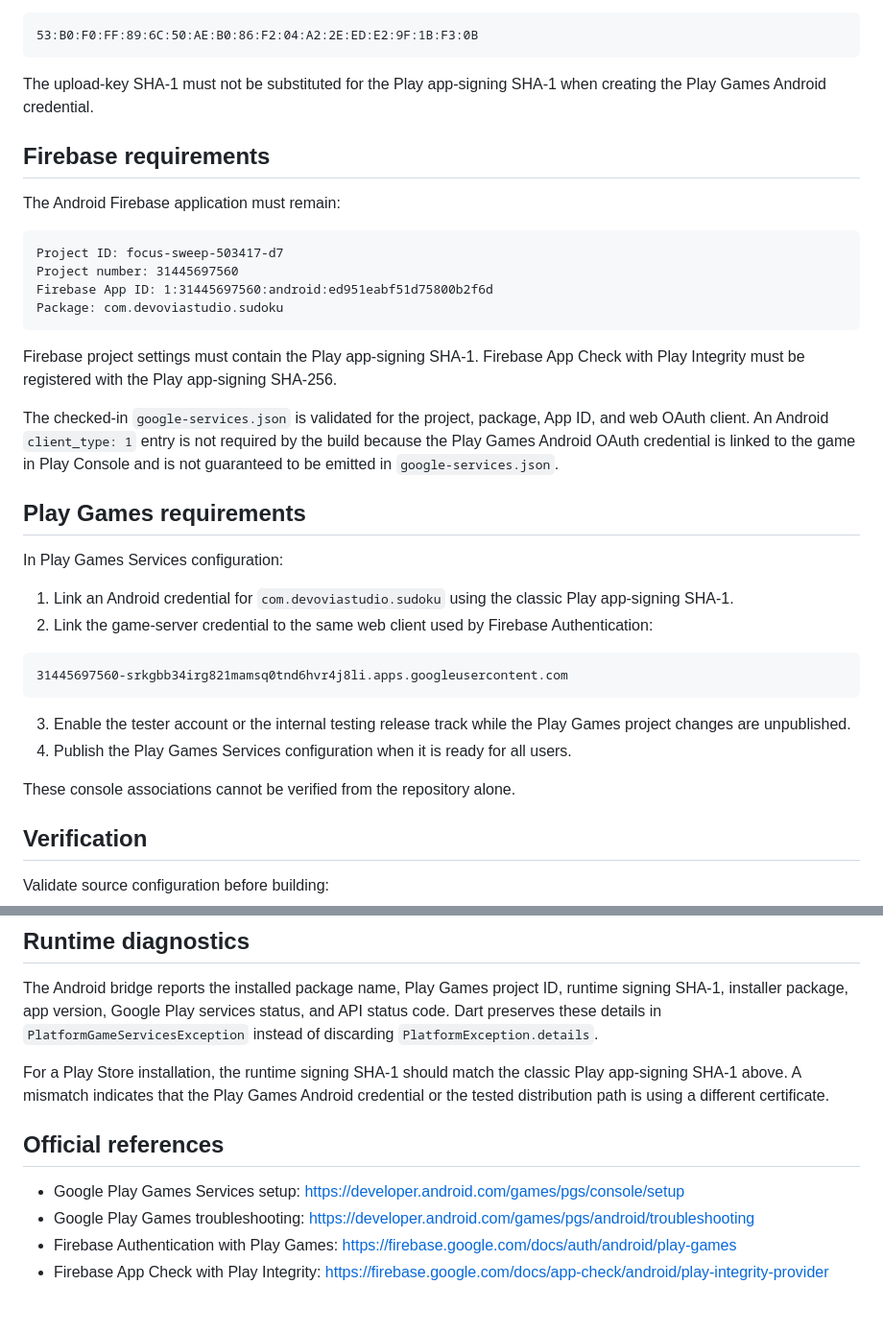
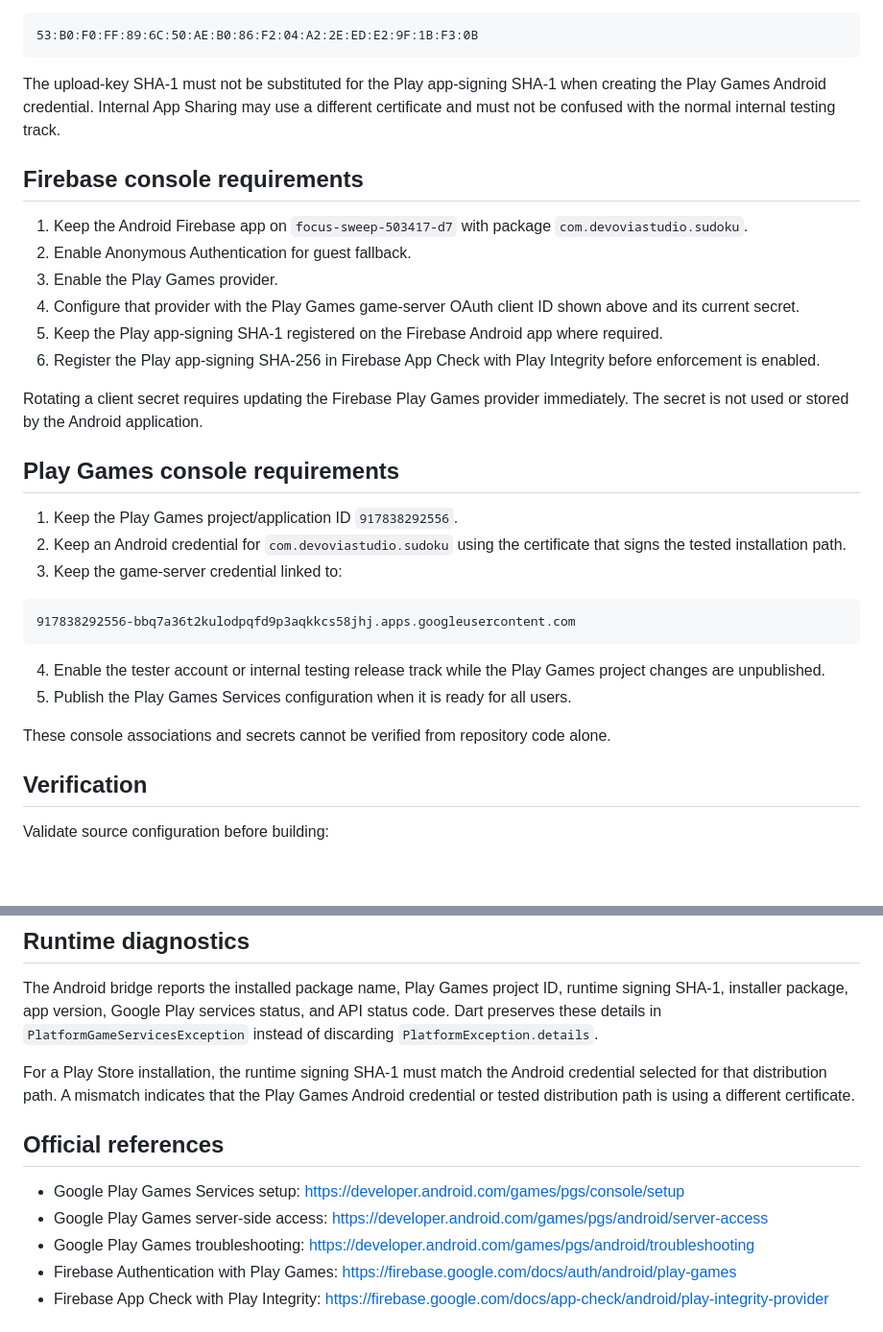
Before and after one commit to ahmtilhn/sudoku_game, a Markdown page: docs/android_release_services.md, 2 parts joined by grey strips. Shown at 96% size. Drawn GitHub-style; blank space fills up the shorter version.

Commit message:
Document split Firebase and Play Games project ownership

````diff
--- a/docs/android_release_services.md
+++ b/docs/android_release_services.md
@@ -31,38 +76,33 @@ Google Play Games Android credentials must use the package name and SHA-1 of the
 53:B0:F0:FF:89:6C:50:AE:B0:86:F2:04:A2:2E:ED:E2:9F:1B:F3:0B
 ```
 
-The upload-key SHA-1 must not be substituted for the Play app-signing SHA-1 when creating the Play Games Android credential.
+The upload-key SHA-1 must not be substituted for the Play app-signing SHA-1 when creating the Play Games Android credential. Internal App Sharing may use a different certificate and must not be confused with the normal internal testing track.
 
-## Firebase requirements
+## Firebase console requirements
 
-The Android Firebase application must remain:
+1. Keep the Android Firebase app on `focus-sweep-503417-d7` with package `com.devoviastudio.sudoku`.
+2. Enable Anonymous Authentication for guest fallback.
+3. Enable the Play Games provider.
+4. Configure that provider with the Play Games game-server OAuth client ID shown above and its current secret.
+5. Keep the Play app-signing SHA-1 registered on the Firebase Android app where required.
+6. Register the Play app-signing SHA-256 in Firebase App Check with Play Integrity before enforcement is enabled.
+
+Rotating a client secret requires updating the Firebase Play Games provider immediately. The secret is not used or stored by the Android application.
+
+## Play Games console requirements
+
+1. Keep the Play Games project/application ID `917838292556`.
+2. Keep an Android credential for `com.devoviastudio.sudoku` using the certificate that signs the tested installation path.
+3. Keep the game-server credential linked to:
 
 ```text
-Project ID: focus-sweep-503417-d7
-Project number: 31445697560
-Firebase App ID: 1:31445697560:android:ed951eabf51d75800b2f6d
-Package: com.devoviastudio.sudoku
+917838292556-bbq7a36t2kulodpqfd9p3aqkkcs58jhj.apps.googleusercontent.com
 ```
 
-Firebase project settings must contain the Play app-signing SHA-1. Firebase App Check with Play Integrity must be registered with the Play app-signing SHA-256.
+4. Enable the tester account or internal testing release track while the Play Games project changes are unpublished.
+5. Publish the Play Games Services configuration when it is ready for all users.
 
-The checked-in `google-services.json` is validated for the project, package, App ID, and web OAuth client. An Android `client_type: 1` entry is not required by the build because the Play Games Android OAuth credential is linked to the game in Play Console and is not guaranteed to be emitted in `google-services.json`.
-
-## Play Games requirements
-
-In Play Games Services configuration:
-
-1. Link an Android credential for `com.devoviastudio.sudoku` using the classic Play app-signing SHA-1.
-2. Link the game-server credential to the same web client used by Firebase Authentication:
-
-```text
-31445697560-srkgbb34irg821mamsq0tnd6hvr4j8li.apps.googleusercontent.com
-```
-
-3. Enable the tester account or the internal testing release track while the Play Games project changes are unpublished.
-4. Publish the Play Games Services configuration when it is ready for all users.
-
-These console associations cannot be verified from the repository alone.
+These console associations and secrets cannot be verified from repository code alone.
 
 ## Verification
 
@@ -91,11 +131,12 @@ The certificate printed from the local AAB is the upload certificate. Google Pla
 
 The Android bridge reports the installed package name, Play Games project ID, runtime signing SHA-1, installer package, app version, Google Play services status, and API status code. Dart preserves these details in `PlatformGameServicesException` instead of discarding `PlatformException.details`.
 
-For a Play Store installation, the runtime signing SHA-1 should match the classic Play app-signing SHA-1 above. A mismatch indicates that the Play Games Android credential or the tested distribution path is using a different certificate.
+For a Play Store installation, the runtime signing SHA-1 must match the Android credential selected for that distribution path. A mismatch indicates that the Play Games Android credential or tested distribution path is using a different certificate.
 
 ## Official references
 
 - Google Play Games Services setup: https://developer.android.com/games/pgs/console/setup
+- Google Play Games server-side access: https://developer.android.com/games/pgs/android/server-access
 - Google Play Games troubleshooting: https://developer.android.com/games/pgs/android/troubleshooting
 - Firebase Authentication with Play Games: https://firebase.google.com/docs/auth/android/play-games
 - Firebase App Check with Play Integrity: https://firebase.google.com/docs/app-check/android/play-integrity-provider
````
Also changed, not shown: other parts of docs/android_release_services.md (+48 -3 lines).
